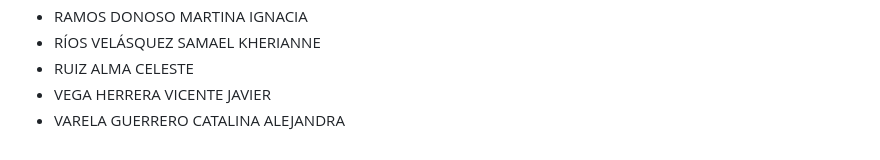
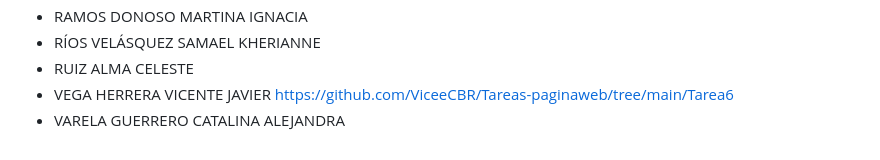
Before and after one commit to sailyambla/dise4000-2025, a Markdown page: tareas/tareas-seccion-2.md, the part around the change. Drawn GitHub-style.

```diff
--- a/tareas/tareas-seccion-2.md
+++ b/tareas/tareas-seccion-2.md
@@ -97,5 +97,5 @@
 * RAMOS DONOSO MARTINA IGNACIA
 * RÍOS VELÁSQUEZ SAMAEL KHERIANNE
 * RUIZ ALMA CELESTE
-* VEGA HERRERA VICENTE JAVIER
+* VEGA HERRERA VICENTE JAVIER https://github.com/ViceeCBR/Tareas-paginaweb/tree/main/Tarea6
 * VARELA GUERRERO CATALINA ALEJANDRA
```
